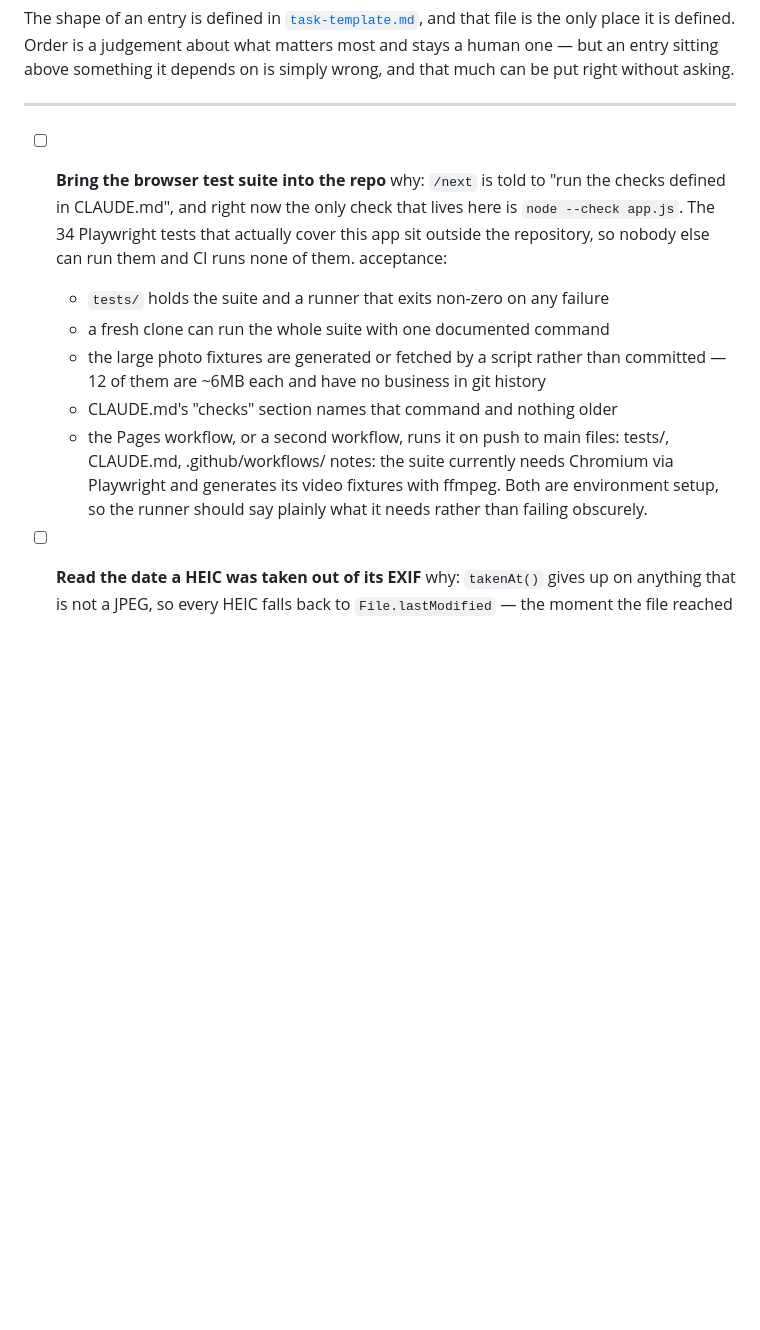
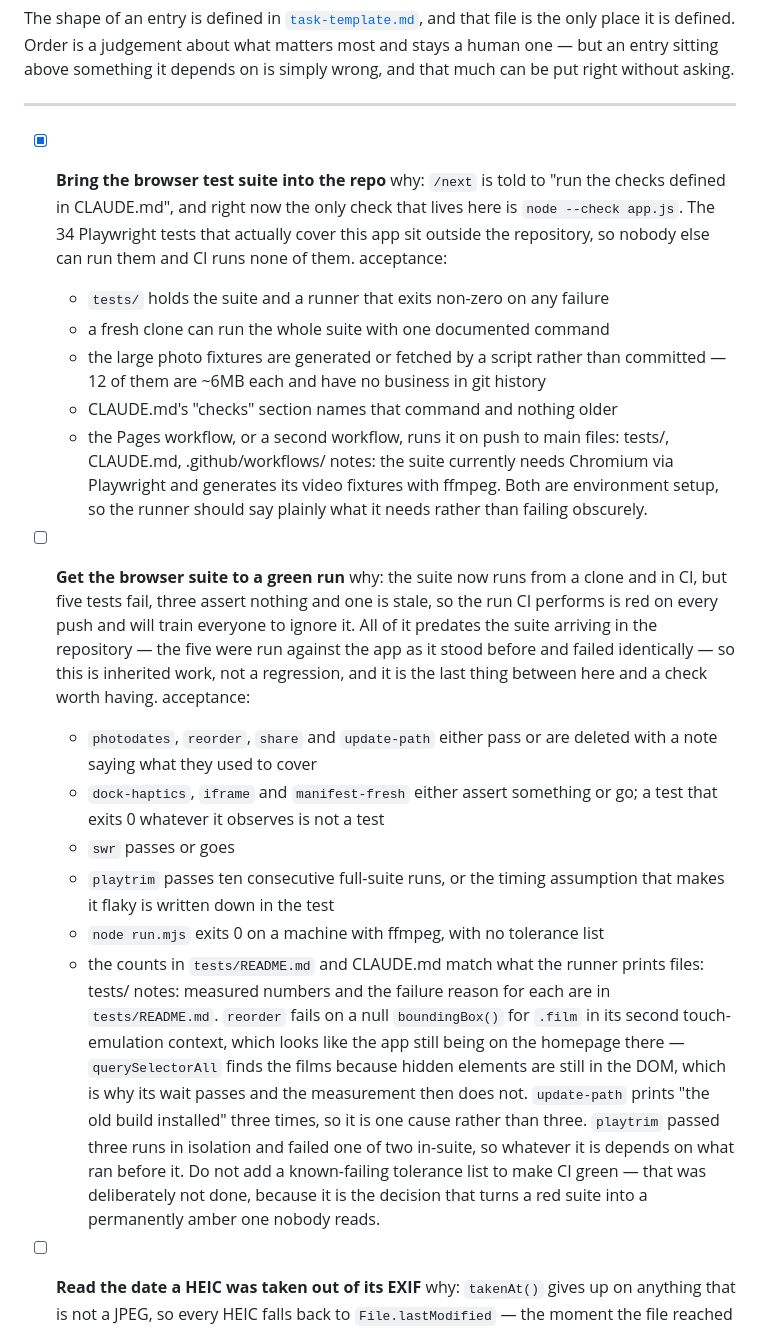
Before and after one commit to 8bitbish/grid-collage, a Markdown page: docs/BACKLOG.md, the part around the change. GitHub-like rendering; blank space fills up the shorter version.

Commit message:
Tick the test suite, and queue the green run it is not yet
Its criteria are met: tests/ holds the suite, run.mjs exits non-zero on a real
failure, the big fixtures are still generated rather than committed, CLAUDE.md
names the command and nothing older, and a second workflow runs it on push and
pull request. "A fresh clone can run the whole suite with one documented
command" is now true — it says nothing about every test passing, and five of
them do not.

That last part is its own entry rather than a footnote on this one, placed above
the HEIC work because CI is red until it is done and a red CI that everyone
learns to ignore is worse than no CI. The entry says explicitly not to reach for
a tolerance list, which is the tempting way to make the badge green without
fixing anything.

Co-Authored-By: Claude Opus 5 <noreply@anthropic.com>
Claude-Session: https://claude.ai/code/session_016P2hgN7bnuwFqi6CPRmnmz

```diff
--- a/docs/BACKLOG.md
+++ b/docs/BACKLOG.md
@@ -10,7 +10,7 @@ depends on is simply wrong, and that much can be put right without asking.
 
 ---
 
-- [ ] **Bring the browser test suite into the repo**
+- [x] **Bring the browser test suite into the repo**
   why: `/next` is told to "run the checks defined in CLAUDE.md", and right now
     the only check that lives here is `node --check app.js`. The 34 Playwright
     tests that actually cover this app sit outside the repository, so nobody
@@ -26,6 +26,37 @@ depends on is simply wrong, and that much can be put right without asking.
   notes: the suite currently needs Chromium via Playwright and generates its
     video fixtures with ffmpeg. Both are environment setup, so the runner
     should say plainly what it needs rather than failing obscurely.
+
+- [ ] **Get the browser suite to a green run**
+  why: the suite now runs from a clone and in CI, but five tests fail, three
+    assert nothing and one is stale, so the run CI performs is red on every
+    push and will train everyone to ignore it. All of it predates the suite
+    arriving in the repository — the five were run against the app as it stood
+    before and failed identically — so this is inherited work, not a
+    regression, and it is the last thing between here and a check worth having.
+  acceptance:
+    - `photodates`, `reorder`, `share` and `update-path` either pass or are
+      deleted with a note saying what they used to cover
+    - `dock-haptics`, `iframe` and `manifest-fresh` either assert something or
+      go; a test that exits 0 whatever it observes is not a test
+    - `swr` passes or goes
+    - `playtrim` passes ten consecutive full-suite runs, or the timing
+      assumption that makes it flaky is written down in the test
+    - `node run.mjs` exits 0 on a machine with ffmpeg, with no tolerance list
+    - the counts in `tests/README.md` and CLAUDE.md match what the runner
+      prints
+  files: tests/
+  notes: measured numbers and the failure reason for each are in
+    `tests/README.md`. `reorder` fails on a null `boundingBox()` for `.film` in
+    its second touch-emulation context, which looks like the app still being on
+    the homepage there — `querySelectorAll` finds the films because hidden
+    elements are still in the DOM, which is why its wait passes and the
+    measurement then does not. `update-path` prints "the old build installed"
+    three times, so it is one cause rather than three. `playtrim` passed three
+    runs in isolation and failed one of two in-suite, so whatever it is depends
+    on what ran before it. Do not add a known-failing tolerance list to make CI
+    green — that was deliberately not done, because it is the decision that
+    turns a red suite into a permanently amber one nobody reads.
 
 - [ ] **Read the date a HEIC was taken out of its EXIF**
   why: `takenAt()` gives up on anything that is not a JPEG, so every HEIC
```
